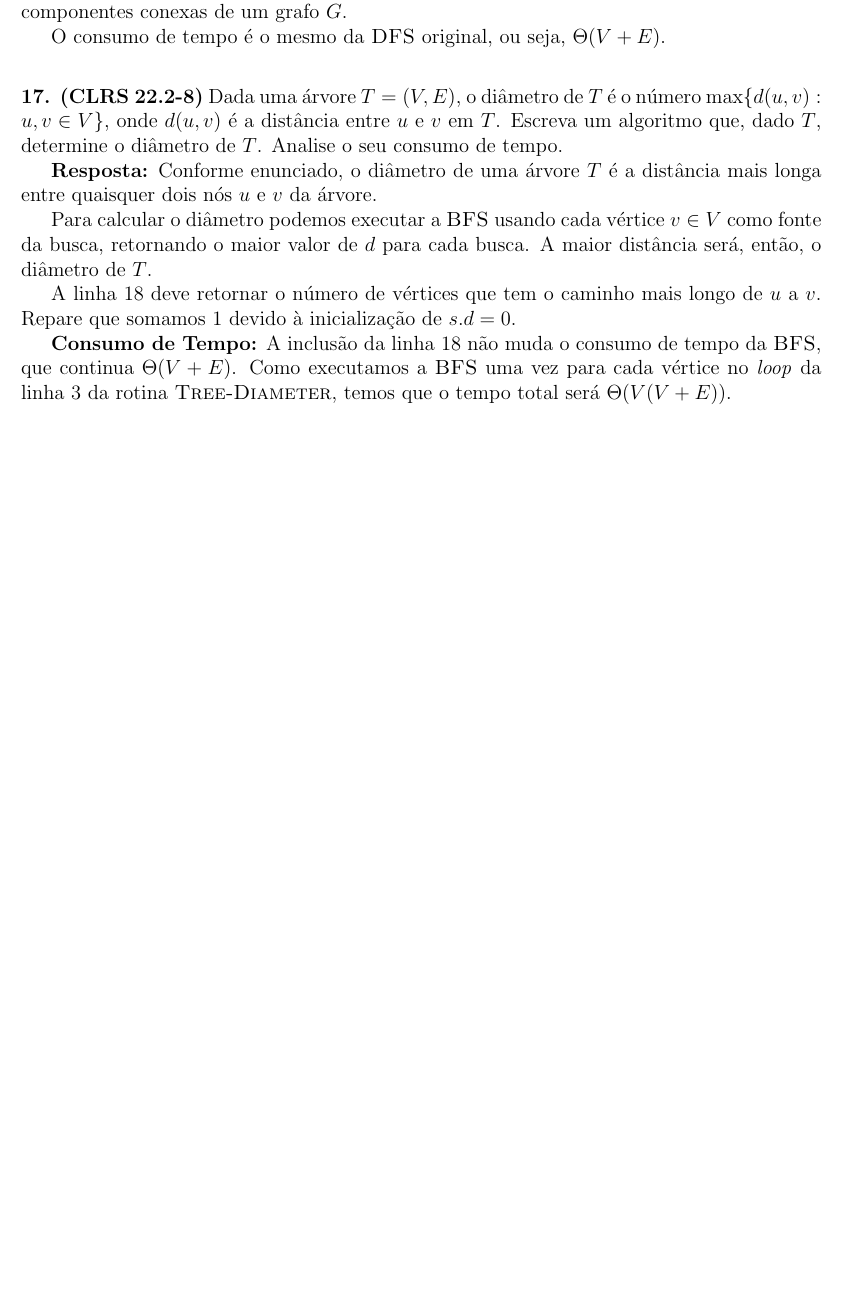
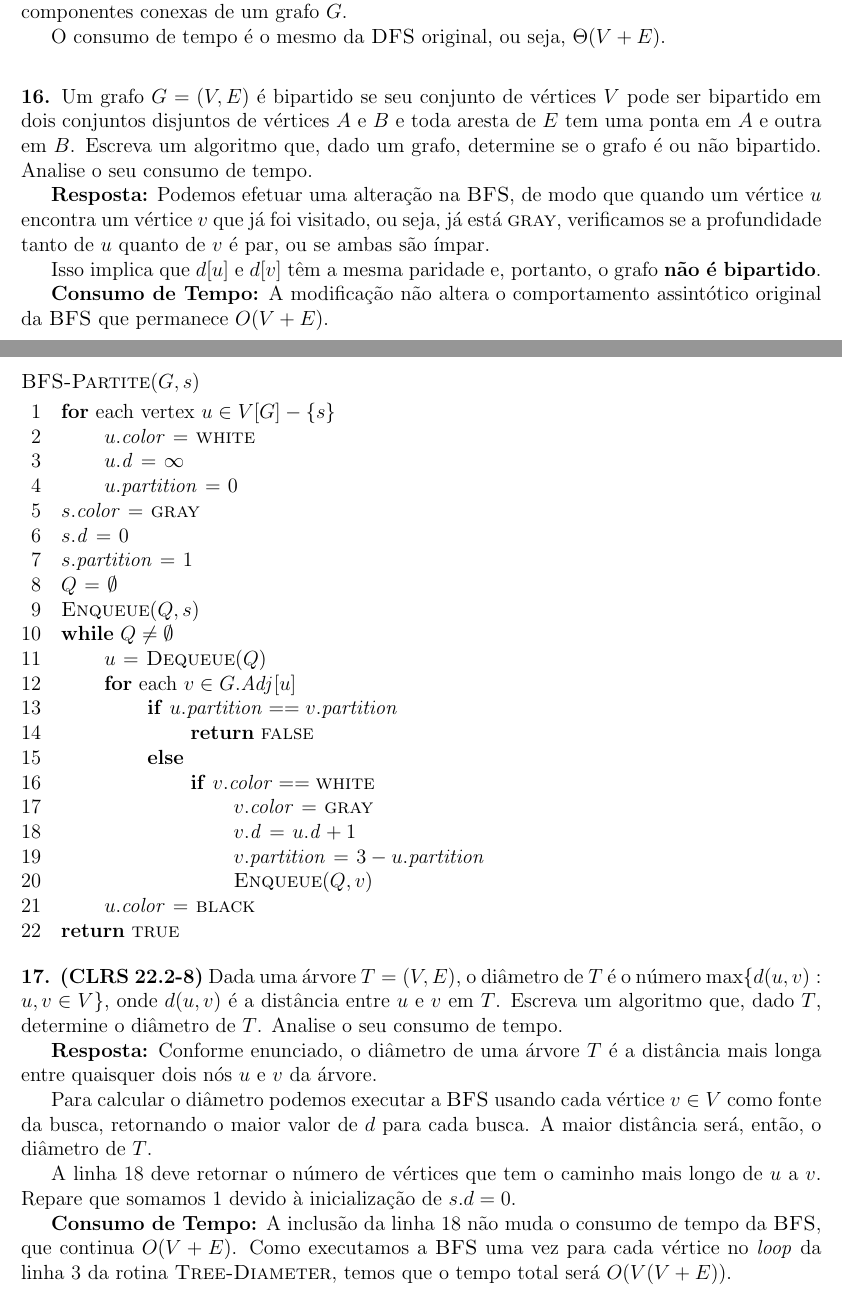
Before and after one commit to rodrigoadfaria/playground, a LaTeX document (algorithms/mac-5711-tex/main.tex, which reads algorithms/mac-5711-tex/l7/q7-16.tex, algorithms/mac-5711-tex/l7/q7-17.tex): part of page 15 of 17 before the commit and two parts of pages 15 and 16 of 18 after it, the two joined at a grey line, cut so that both start at the same text, the shorter picture padded with empty space. Compiled offline with pdfLaTeX.

Commit message:
Adding solutio for q7-16

```diff
--- /dev/null
+++ b/algorithms/mac-5711-tex/l7/q7-16.tex
@@ -0,0 +1,44 @@
+
+\noindent\textbf{16.} Um grafo $G = (V, E)$ é bipartido se seu conjunto de vértices $V$ pode ser bipartido em dois conjuntos disjuntos de vértices $A$ e $B$ e toda aresta de $E$ tem uma ponta em $A$ e outra em $B$. Escreva um algoritmo que, dado um grafo, determine se o grafo é ou não bipartido. Analise o seu consumo de tempo.
+
+\textbf{Resposta:} Podemos efetuar uma alteração na \proc{BFS}, de modo que quando um vértice $u$ encontra um vértice $v$ que já foi visitado, ou seja, já está \const{gray}, verificamos se a profundidade tanto de $u$ quanto de $v$ é par, ou se ambas são ímpar.
+
+Isso implica que $d[u]$ e $d[v]$ têm a mesma paridade e, portanto, o grafo \textbf{não é bipartido}.
+
+\textbf{Consumo de Tempo:} A modificação não altera o comportamento assintótico original da \proc{BFS} que permanece $O(V + E)$.
+
+\begin{codebox}
+\Procname{$\proc{BFS-Partite}(G, s)$}
+\li \For each vertex $u \in V[G] - \{s\}$
+\li \Do
+        $u.\id{color} \gets \const{white}$
+\li     $u.\id{d} \gets \infty$
+\li     $u.\id{partition} \gets 0$
+    \End
+\li $s.\id{color} \gets \const{gray}$
+\li $s.\id{d} \gets 0$
+\li $s.\id{partition} \gets 1$
+\li $Q \gets \emptyset$
+\li $\proc{Enqueue}(Q, s)$
+\li \While $Q \neq \emptyset$
+\li \Do
+        $u \gets \proc{Dequeue}(Q)$
+\li     \For each $v \in G.\id{Adj}[u]$
+\li     \Do
+            \If $u.\id{partition} == v.\id{partition}$
+\li         \Then
+                \Return $\const{false}$
+\li         \Else
+\li             \If $v.\id{color} == \const{white}$
+\li             \Then
+                    $v.\id{color} \gets \const{gray}$
+\li                 $v.\id{d} \gets u.\id{d} + 1$
+\li                 $v.\id{partition} \gets 3 - u.\id{partition}$
+\li                 $\proc{Enqueue}(Q, v)$
+                \End
+            \End
+        \End
+\li     $u.\id{color} \gets \const{black}$
+    \End
+\li \Return $\const{true}$
+\end{codebox}
--- a/algorithms/mac-5711-tex/l7/q7-17.tex
+++ b/algorithms/mac-5711-tex/l7/q7-17.tex
@@ -7,7 +7,7 @@ Para calcular o diâmetro podemos executar a \proc{BFS} usando cada vértice $v
 
 A linha 18 deve retornar o número de vértices que tem o caminho mais longo de $u$ a $v$. Repare que somamos 1 devido à inicialização de $s.d = 0$.
 
-\textbf{Consumo de Tempo:} A inclusão da linha 18 não muda o consumo de tempo da \proc{BFS}, que continua $\Theta(V + E)$. Como executamos a \proc{BFS} uma vez para cada vértice no \textit{loop} da linha 3 da rotina $\proc{Tree-Diameter}$, temos que o tempo total será $\Theta(V(V + E))$.
+\textbf{Consumo de Tempo:} A inclusão da linha 18 não muda o consumo de tempo da \proc{BFS}, que continua $O(V + E)$. Como executamos a \proc{BFS} uma vez para cada vértice no \textit{loop} da linha 3 da rotina $\proc{Tree-Diameter}$, temos que o tempo total será $O(V(V + E))$.
 
 \begin{codebox}
 \Procname{$\proc{Tree-Diameter}(T)$}
```
Also changed, not shown: algorithms/mac-5711-tex/main.tex (+1 -0 lines), algorithms/mac-5711-tex/main.pdf, algorithms/mac-5711-tex/l7/q7-17.tex (1 more changed lines).
